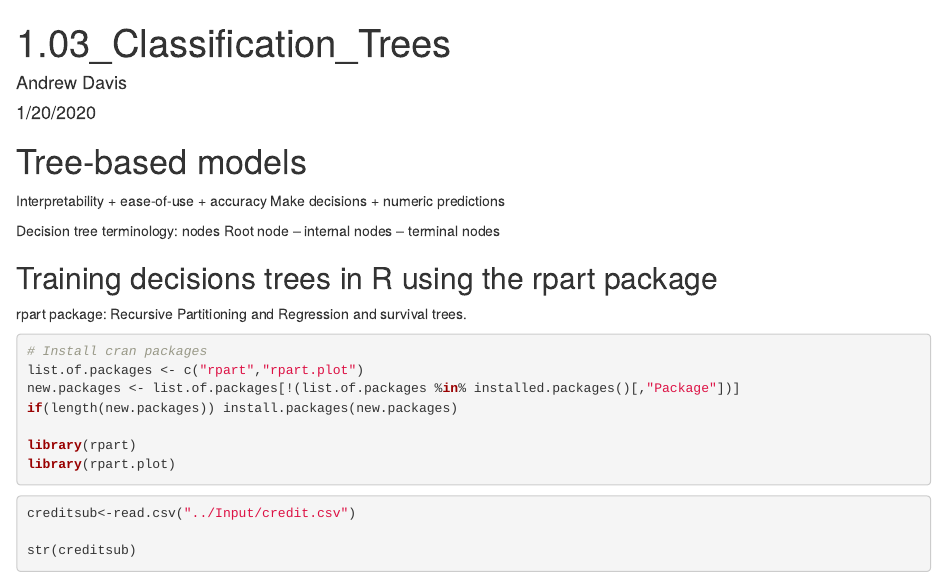
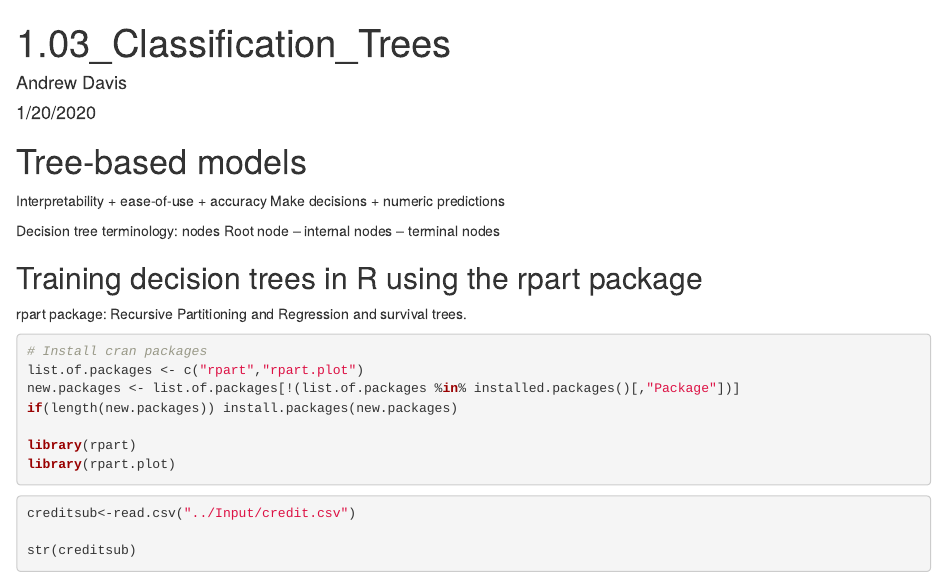
Before and after one commit to 10adavis/Machine_Learning_tree-based-models-in-R, an R Markdown document (Scripts/1.03_Classification_Trees.Rmd): the page in a window 1100 px wide, from its top. Rendered offline with R 4.5, knitr and Pandoc, with nearby package versions; code that draws random numbers runs with fixed seeds of ours; some code elsewhere in the file could not run offline.

Commit message:
small update from work

```diff
--- a/Scripts/1.03_Classification_Trees.Rmd
+++ b/Scripts/1.03_Classification_Trees.Rmd
@@ -12,7 +12,7 @@ Make decisions + numeric predictions
 Decision tree terminology: nodes
 Root node – internal nodes – terminal nodes
 
-## Training decisions trees in R using the rpart package
+## Training decision trees in R using the rpart package
 rpart package:
 Recursive Partitioning and Regression and survival trees.
 
```
Also changed, not shown: Scripts/1.03_Classification_Trees.Rmd (2 more changed lines).
